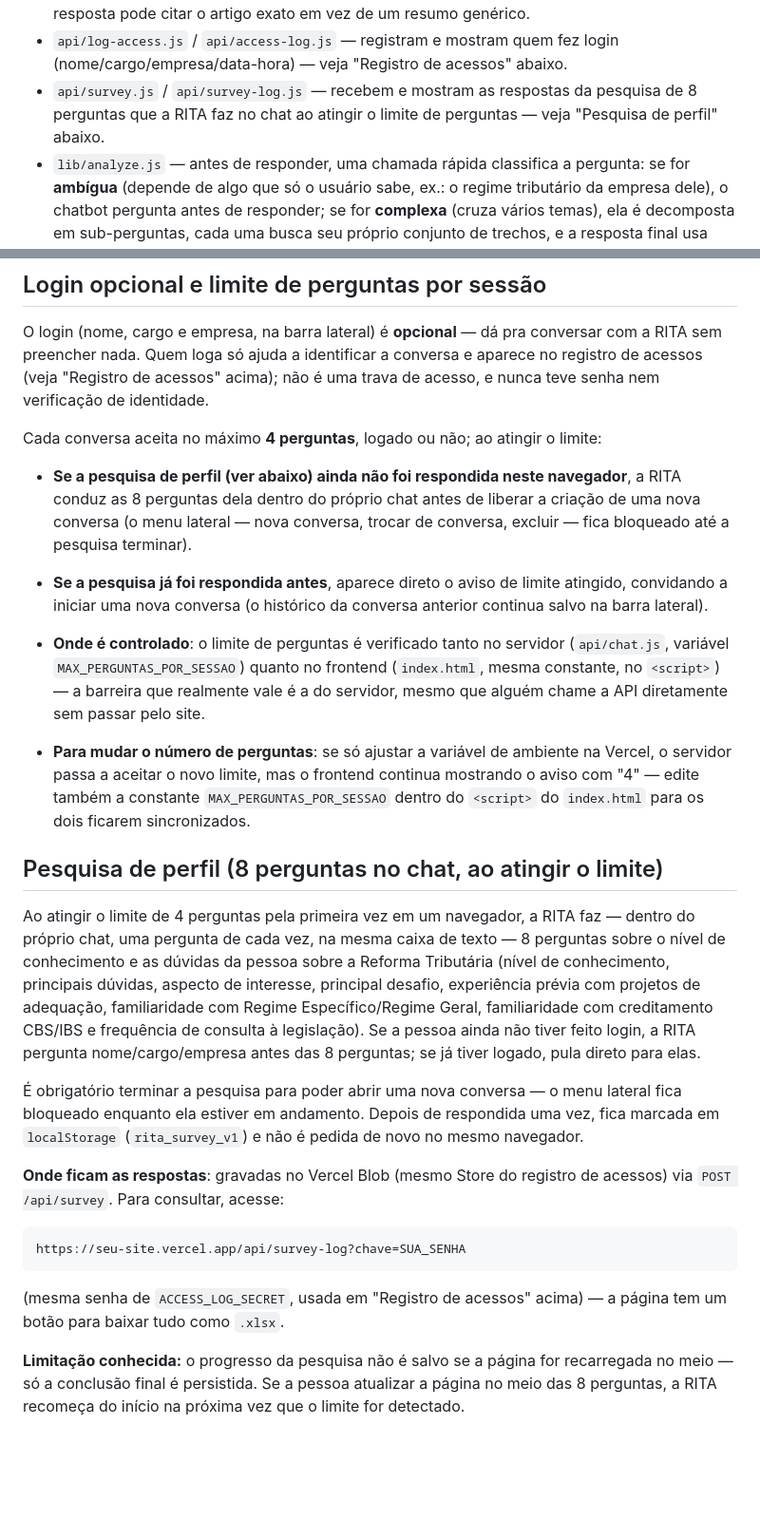
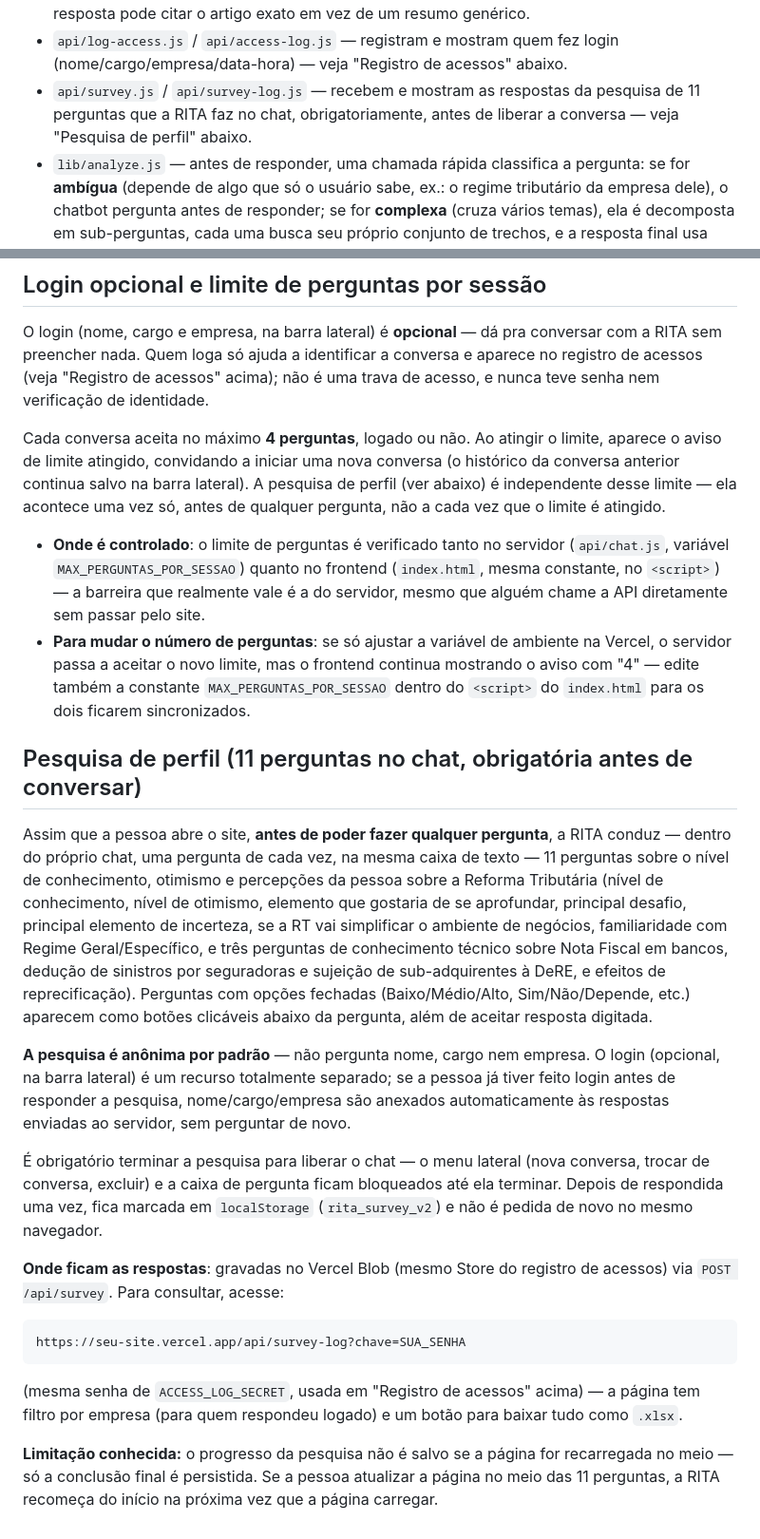
Before and after one commit to phfreitas0308-droid/RIta-1.1, a Markdown page: README.md, 2 parts joined by grey strips. Shown at 95% size. Drawn GitHub-style; blank space fills up the shorter version.

````diff
--- a/README.md
+++ b/README.md
@@ -47,8 +47,8 @@ manual do usuário).
 - `api/log-access.js` / `api/access-log.js` — registram e mostram quem fez
   login (nome/cargo/empresa/data-hora) — veja "Registro de acessos" abaixo.
 - `api/survey.js` / `api/survey-log.js` — recebem e mostram as respostas da
-  pesquisa de 8 perguntas que a RITA faz no chat ao atingir o limite de
-  perguntas — veja "Pesquisa de perfil" abaixo.
+  pesquisa de 11 perguntas que a RITA faz no chat, obrigatoriamente, antes de
+  liberar a conversa — veja "Pesquisa de perfil" abaixo.
 - `lib/analyze.js` — antes de responder, uma chamada rápida classifica a
   pergunta: se for **ambígua** (depende de algo que só o usuário sabe, ex.:
   o regime tributário da empresa dele), o chatbot pergunta antes de responder;
@@ -378,16 +378,12 @@ conversar com a RITA sem preencher nada. Quem loga só ajuda a identificar a
 conversa e aparece no registro de acessos (veja "Registro de acessos" acima);
 não é uma trava de acesso, e nunca teve senha nem verificação de identidade.
 
-Cada conversa aceita no máximo **4 perguntas**, logado ou não; ao atingir o
-limite:
-
-- **Se a pesquisa de perfil (ver abaixo) ainda não foi respondida neste
-  navegador**, a RITA conduz as 8 perguntas dela dentro do próprio chat antes
-  de liberar a criação de uma nova conversa (o menu lateral — nova conversa,
-  trocar de conversa, excluir — fica bloqueado até a pesquisa terminar).
-- **Se a pesquisa já foi respondida antes**, aparece direto o aviso de limite
-  atingido, convidando a iniciar uma nova conversa (o histórico da conversa
-  anterior continua salvo na barra lateral).
+Cada conversa aceita no máximo **4 perguntas**, logado ou não. Ao atingir o
+limite, aparece o aviso de limite atingido, convidando a iniciar uma nova
+conversa (o histórico da conversa anterior continua salvo na barra lateral).
+A pesquisa de perfil (ver abaixo) é independente desse limite — ela acontece
+uma vez só, antes de qualquer pergunta, não a cada vez que o limite é
+atingido.
 
 - **Onde é controlado**: o limite de perguntas é verificado tanto no
   servidor (`api/chat.js`, variável `MAX_PERGUNTAS_POR_SESSAO`) quanto no
@@ -400,22 +396,31 @@ limite:
   `MAX_PERGUNTAS_POR_SESSAO` dentro do `<script>` do `index.html` para os dois
   ficarem sincronizados.
 
-## Pesquisa de perfil (8 perguntas no chat, ao atingir o limite)
+## Pesquisa de perfil (11 perguntas no chat, obrigatória antes de conversar)
 
-Ao atingir o limite de 4 perguntas pela primeira vez em um navegador, a RITA
-faz — dentro do próprio chat, uma pergunta de cada vez, na mesma caixa de
-texto — 8 perguntas sobre o nível de conhecimento e as dúvidas da pessoa
-sobre a Reforma Tributária (nível de conhecimento, principais dúvidas,
-aspecto de interesse, principal desafio, experiência prévia com projetos de
-adequação, familiaridade com Regime Específico/Regime Geral, familiaridade
-com creditamento CBS/IBS e frequência de consulta à legislação). Se a pessoa
-ainda não tiver feito login, a RITA pergunta nome/cargo/empresa antes das 8
-perguntas; se já tiver logado, pula direto para elas.
+Assim que a pessoa abre o site, **antes de poder fazer qualquer pergunta**, a
+RITA conduz — dentro do próprio chat, uma pergunta de cada vez, na mesma
+caixa de texto — 11 perguntas sobre o nível de conhecimento, otimismo e
+percepções da pessoa sobre a Reforma Tributária (nível de conhecimento, nível
+de otimismo, elemento que gostaria de se aprofundar, principal desafio,
+principal elemento de incerteza, se a RT vai simplificar o ambiente de
+negócios, familiaridade com Regime Geral/Específico, e três perguntas de
+conhecimento técnico sobre Nota Fiscal em bancos, dedução de sinistros por
+seguradoras e sujeição de sub-adquirentes à DeRE, e efeitos de
+reprecificação). Perguntas com opções fechadas (Baixo/Médio/Alto,
+Sim/Não/Depende, etc.) aparecem como botões clicáveis abaixo da pergunta,
+além de aceitar resposta digitada.
 
-É obrigatório terminar a pesquisa para poder abrir uma nova conversa — o menu
-lateral fica bloqueado enquanto ela estiver em andamento. Depois de
-respondida uma vez, fica marcada em `localStorage` (`rita_survey_v1`) e não é
-pedida de novo no mesmo navegador.
+**A pesquisa é anônima por padrão** — não pergunta nome, cargo nem empresa.
+O login (opcional, na barra lateral) é um recurso totalmente separado; se a
+pessoa já tiver feito login antes de responder a pesquisa, nome/cargo/empresa
+são anexados automaticamente às respostas enviadas ao servidor, sem perguntar
+de novo.
+
+É obrigatório terminar a pesquisa para liberar o chat — o menu lateral (nova
+conversa, trocar de conversa, excluir) e a caixa de pergunta ficam
+bloqueados até ela terminar. Depois de respondida uma vez, fica marcada em
+`localStorage` (`rita_survey_v2`) e não é pedida de novo no mesmo navegador.
 
 **Onde ficam as respostas**: gravadas no Vercel Blob (mesmo Store do registro
 de acessos) via `POST /api/survey`. Para consultar, acesse:
@@ -423,9 +428,10 @@ de acessos) via `POST /api/survey`. Para consultar, acesse:
 https://seu-site.vercel.app/api/survey-log?chave=SUA_SENHA
 ```
 (mesma senha de `ACCESS_LOG_SECRET`, usada em "Registro de acessos" acima) —
-a página tem um botão para baixar tudo como `.xlsx`.
+a página tem filtro por empresa (para quem respondeu logado) e um botão para
+baixar tudo como `.xlsx`.
 
 **Limitação conhecida:** o progresso da pesquisa não é salvo se a página for
 recarregada no meio — só a conclusão final é persistida. Se a pessoa atualizar
-a página no meio das 8 perguntas, a RITA recomeça do início na próxima vez que
-o limite for detectado.
+a página no meio das 11 perguntas, a RITA recomeça do início na próxima vez
+que a página carregar.
````
